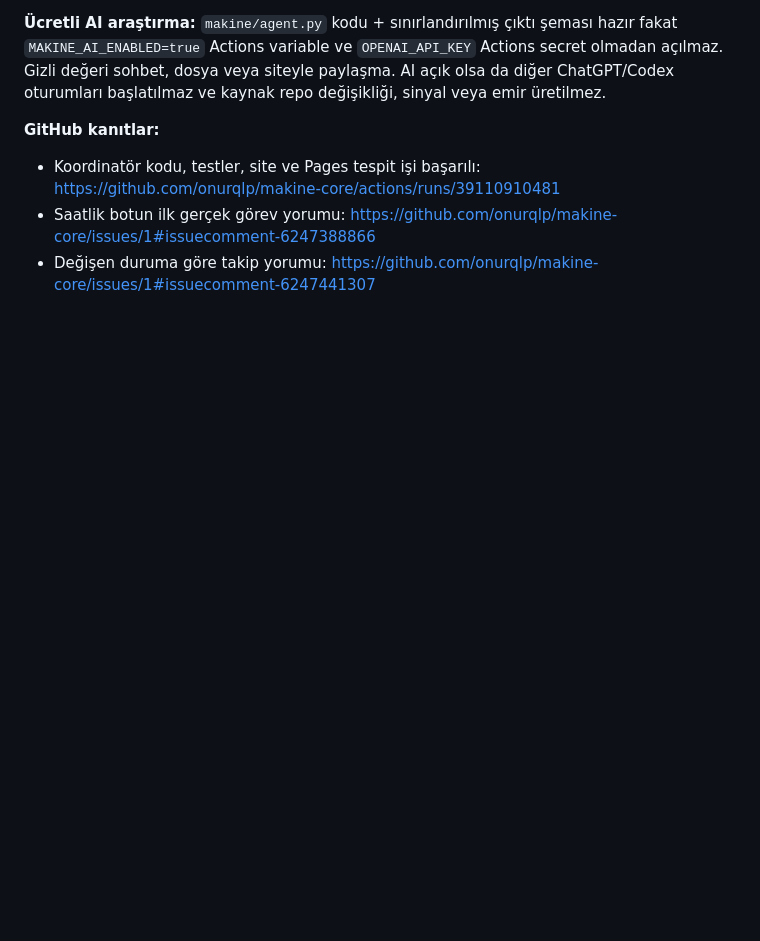
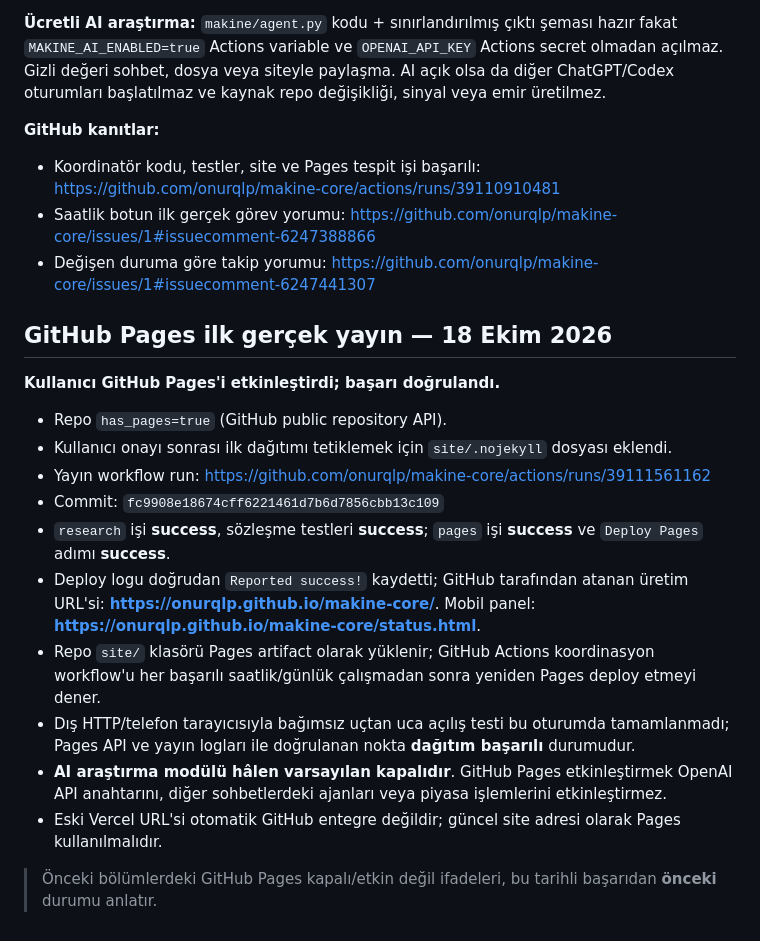
Before and after one commit to onurqlp/makine-core, a Markdown page: docs/DEPLOYMENT_STATUS.md, the part around the change. Rendered like a GitHub page; blank space fills up the shorter version.

Commit message:
docs: record successful MAKINE GitHub Pages production deployment [skip ci]

```diff
--- a/docs/DEPLOYMENT_STATUS.md
+++ b/docs/DEPLOYMENT_STATUS.md
@@ -63,3 +63,21 @@ Bu tarihli kaydın `fresh_at_import` durumu, ilerleyen günlerde de verinin hâl
 - Koordinatör kodu, testler, site ve Pages tespit işi başarılı: https://github.com/onurqlp/makine-core/actions/runs/39110910481
 - Saatlik botun ilk gerçek görev yorumu: https://github.com/onurqlp/makine-core/issues/1#issuecomment-6247388866
 - Değişen duruma göre takip yorumu: https://github.com/onurqlp/makine-core/issues/1#issuecomment-6247441307
+
+
+## GitHub Pages ilk gerçek yayın — 18 Ekim 2026
+
+**Kullanıcı GitHub Pages'i etkinleştirdi; başarı doğrulandı.**
+
+- Repo `has_pages=true` (GitHub public repository API).
+- Kullanıcı onayı sonrası ilk dağıtımı tetiklemek için `site/.nojekyll` dosyası eklendi.
+- Yayın workflow run: https://github.com/onurqlp/makine-core/actions/runs/39111561162
+- Commit: `fc9908e18674cff6221461d7b6d7856cbb13c109`
+- `research` işi **success**, sözleşme testleri **success**; `pages` işi **success** ve `Deploy Pages` adımı **success**.
+- Deploy logu doğrudan `Reported success!` kaydetti; GitHub tarafından atanan üretim URL'si: **https://onurqlp.github.io/makine-core/**. Mobil panel: **https://onurqlp.github.io/makine-core/status.html**.
+- Repo `site/` klasörü Pages artifact olarak yüklenir; GitHub Actions koordinasyon workflow'u her başarılı saatlik/günlük çalışmadan sonra yeniden Pages deploy etmeyi dener.
+- Dış HTTP/telefon tarayıcısıyla bağımsız uçtan uca açılış testi bu oturumda tamamlanmadı; Pages API ve yayın logları ile doğrulanan nokta **dağıtım başarılı** durumudur.
+- **AI araştırma modülü hâlen varsayılan kapalıdır**. GitHub Pages etkinleştirmek OpenAI API anahtarını, diğer sohbetlerdeki ajanları veya piyasa işlemlerini etkinleştirmez.
+- Eski Vercel URL'si otomatik GitHub entegre değildir; güncel site adresi olarak Pages kullanılmalıdır.
+
+> Önceki bölümlerdeki GitHub Pages kapalı/etkin değil ifadeleri, bu tarihli başarıdan **önceki** durumu anlatır.
```
